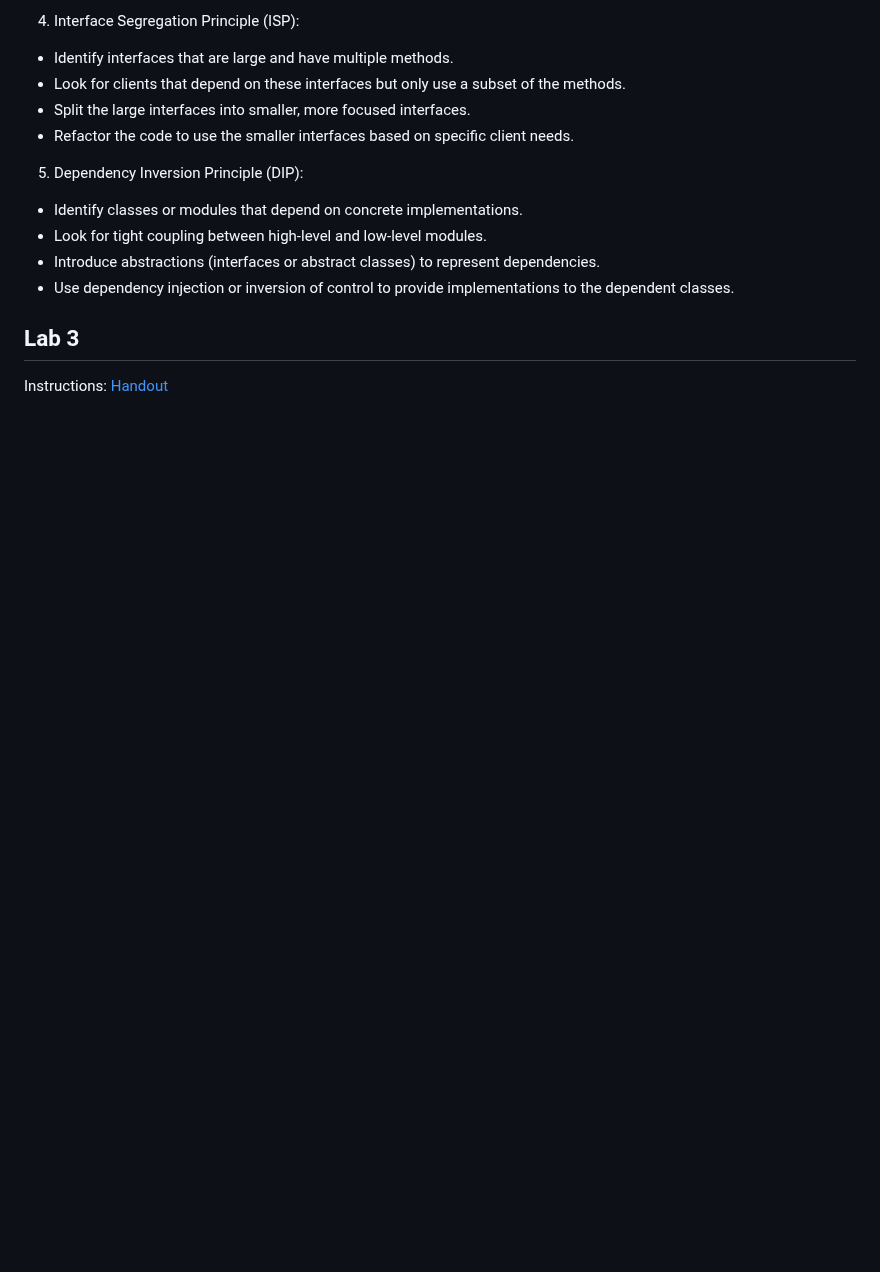
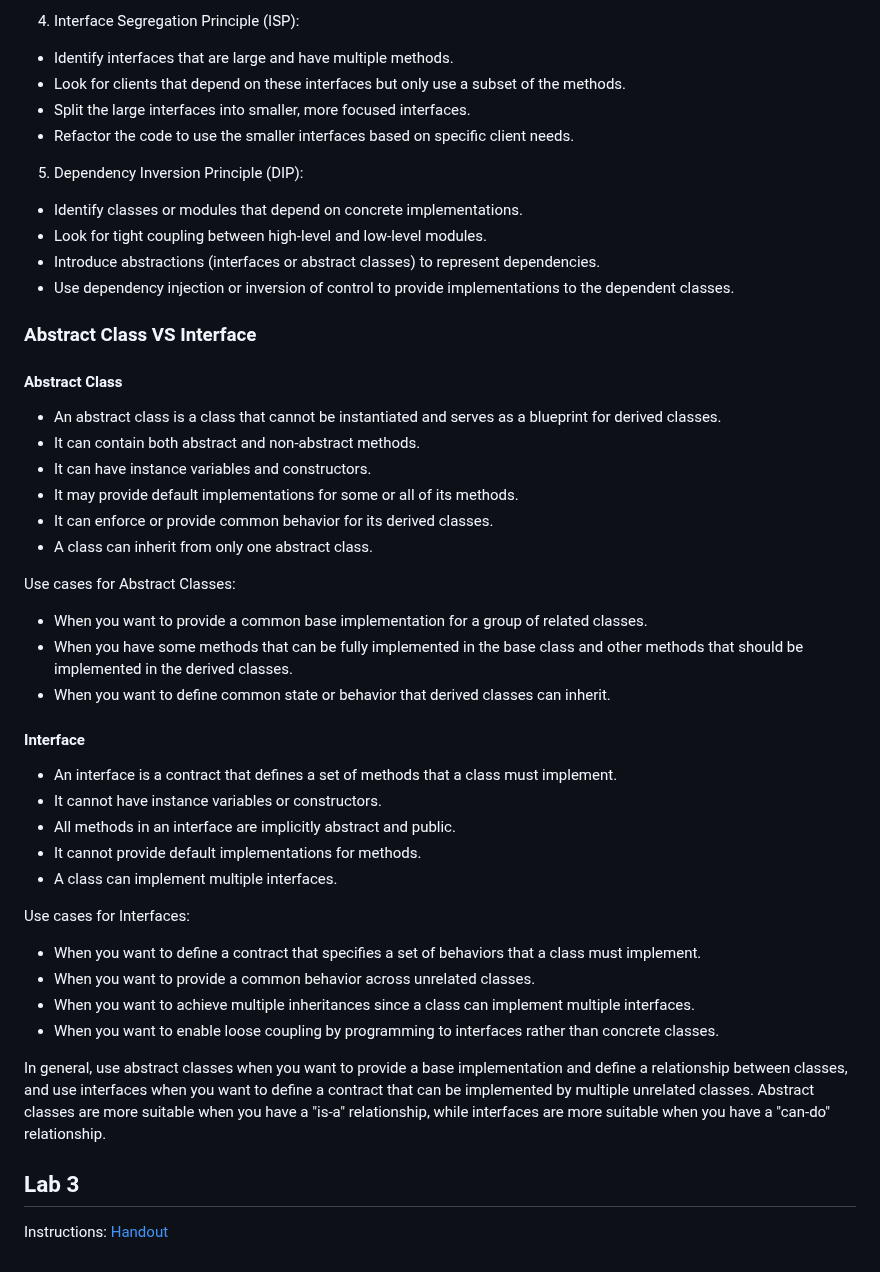
Before and after one commit to Minjun1Kim/Notes, a Markdown page: CSCB07/Week6_tut.md, the part around the change. Drawn GitHub-style; blank space fills up the shorter version.

```diff
--- a/CSCB07/Week6_tut.md
+++ b/CSCB07/Week6_tut.md
@@ -301,6 +301,43 @@ Explanation: In the updated implementation, an EmailService interface is introdu
 - Introduce abstractions (interfaces or abstract classes) to represent dependencies.
 - Use dependency injection or inversion of control to provide implementations to the dependent classes.
 
+
+<a id="tips"></a>
+### <span style="color:#ADD8E6"> Abstract Class VS Interface </span>
+
+#### <span style="color:#ADD8E6"> Abstract Class</span>
+
+- An abstract class is a class that cannot be instantiated and serves as a blueprint for derived classes.
+- It can contain both abstract and non-abstract methods.
+- It can have instance variables and constructors.
+- It may provide default implementations for some or all of its methods.
+- It can enforce or provide common behavior for its derived classes.
+- A class can inherit from only one abstract class.
+
+Use cases for Abstract Classes:
+
+- When you want to provide a common base implementation for a group of related classes.
+- When you have some methods that can be fully implemented in the base class and other methods that should be implemented in the derived classes.
+- When you want to define common state or behavior that derived classes can inherit.
+
+#### <span style="color:#ADD8E6"> Interface </span>
+
+- An interface is a contract that defines a set of methods that a class must implement.
+- It cannot have instance variables or constructors.
+- All methods in an interface are implicitly abstract and public.
+- It cannot provide default implementations for methods.
+- A class can implement multiple interfaces.
+
+Use cases for Interfaces:
+
+- When you want to define a contract that specifies a set of behaviors that a class must implement.
+- When you want to provide a common behavior across unrelated classes.
+- When you want to achieve multiple inheritances since a class can implement multiple interfaces.
+- When you want to enable loose coupling by programming to interfaces rather than concrete classes.
+
+In general, use abstract classes when you want to provide a base implementation and define a relationship between classes, and use interfaces when you want to define a contract that can be implemented by multiple unrelated classes. Abstract classes are more suitable when you have a "is-a" relationship, while interfaces are more suitable when you have a "can-do" relationship.
+
+
 <a id="lab"></a>
 ## <span style="color:#ADD8E6"> Lab 3 </span>
 
```
